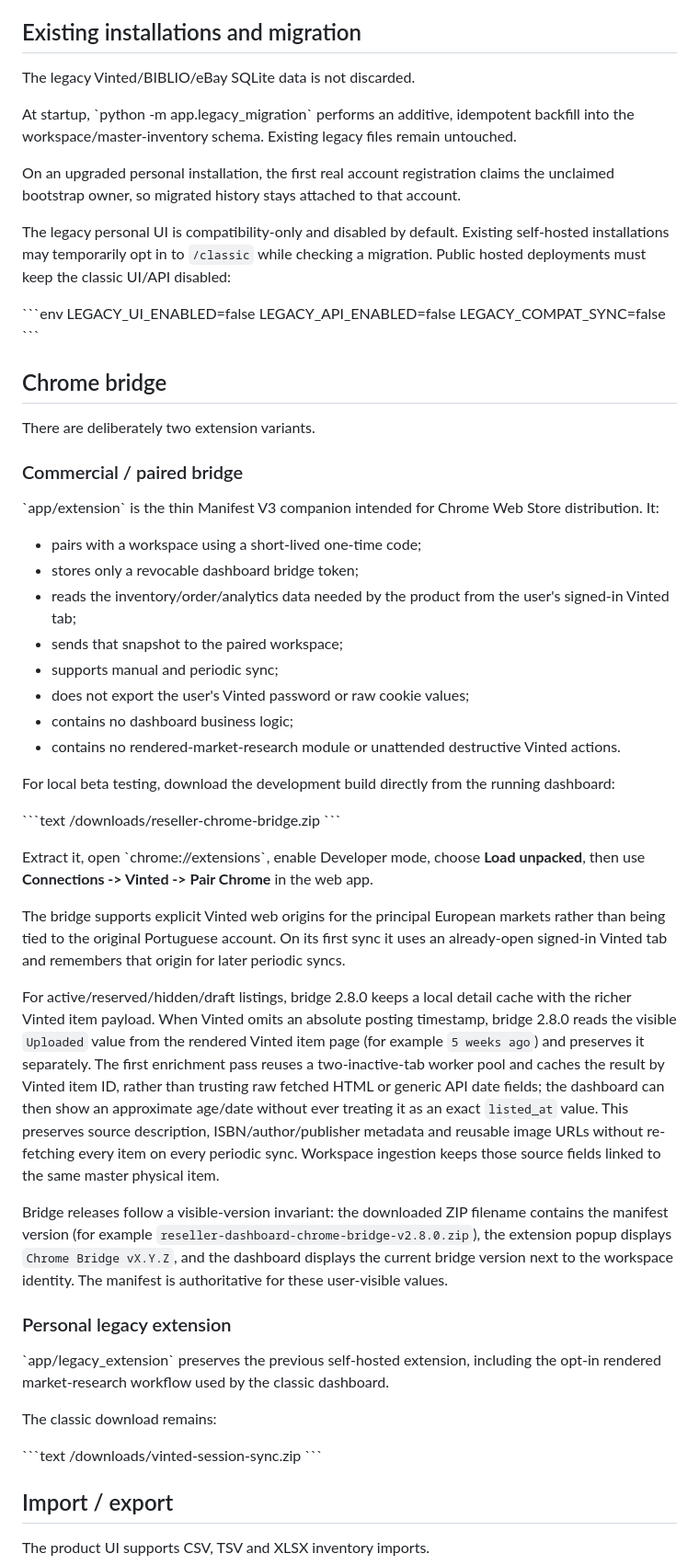
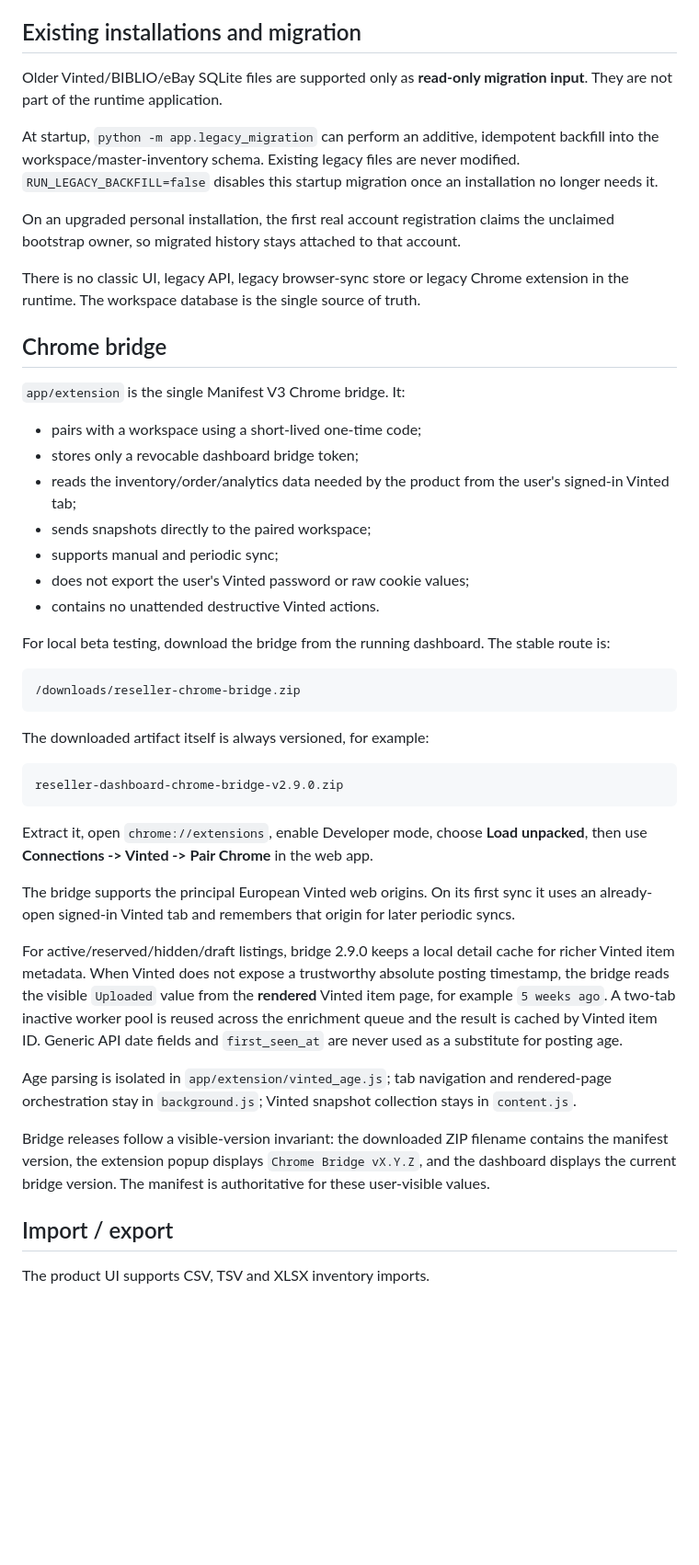
Before and after one commit to tpepels/vinted-dashboard, a Markdown page: README.md, the part around the change. Shown at 92% size. Drawn GitHub-style; blank space fills up the shorter version.

Commit message:
Document single-runtime architecture

````diff
--- a/README.md
+++ b/README.md
@@ -102,81 +102,71 @@ workspaces; API access checks membership before exposing or mutating inventory.
 
 ## Existing installations and migration
 
-The legacy Vinted/BIBLIO/eBay SQLite data is not discarded.
+Older Vinted/BIBLIO/eBay SQLite files are supported only as **read-only migration
+input**. They are not part of the runtime application.
 
-At startup, \`python -m app.legacy_migration\` performs an additive,
-idempotent backfill into the workspace/master-inventory schema. Existing
-legacy files remain untouched.
+At startup, `python -m app.legacy_migration` can perform an additive,
+idempotent backfill into the workspace/master-inventory schema. Existing legacy
+files are never modified. `RUN_LEGACY_BACKFILL=false` disables this startup
+migration once an installation no longer needs it.
 
 On an upgraded personal installation, the first real account registration
 claims the unclaimed bootstrap owner, so migrated history stays attached to
 that account.
 
-The legacy personal UI is compatibility-only and disabled by default. Existing
-self-hosted installations may temporarily opt in to `/classic` while checking
-a migration. Public hosted deployments must keep the classic UI/API disabled:
-
-\`\`\`env
-LEGACY_UI_ENABLED=false
-LEGACY_API_ENABLED=false
-LEGACY_COMPAT_SYNC=false
-\`\`\`
+There is no classic UI, legacy API, legacy browser-sync store or legacy Chrome
+extension in the runtime. The workspace database is the single source of truth.
 
 ## Chrome bridge
 
-There are deliberately two extension variants.
-
-### Commercial / paired bridge
-
-\`app/extension\` is the thin Manifest V3 companion intended for Chrome Web
-Store distribution. It:
+`app/extension` is the single Manifest V3 Chrome bridge. It:
 
 - pairs with a workspace using a short-lived one-time code;
 - stores only a revocable dashboard bridge token;
 - reads the inventory/order/analytics data needed by the product from the
   user's signed-in Vinted tab;
-- sends that snapshot to the paired workspace;
+- sends snapshots directly to the paired workspace;
 - supports manual and periodic sync;
 - does not export the user's Vinted password or raw cookie values;
-- contains no dashboard business logic;
-- contains no rendered-market-research module or unattended destructive Vinted
-  actions.
+- contains no unattended destructive Vinted actions.
 
-For local beta testing, download the development build directly from the
-running dashboard:
+For local beta testing, download the bridge from the running dashboard. The
+stable route is:
 
-\`\`\`text
+```text
 /downloads/reseller-chrome-bridge.zip
-\`\`\`
+```
 
-Extract it, open \`chrome://extensions\`, enable Developer mode, choose **Load
+The downloaded artifact itself is always versioned, for example:
+
+```text
+reseller-dashboard-chrome-bridge-v2.9.0.zip
+```
+
+Extract it, open `chrome://extensions`, enable Developer mode, choose **Load
 unpacked**, then use **Connections -> Vinted -> Pair Chrome** in the web app.
 
-The bridge supports explicit Vinted web origins for the principal European
-markets rather than being tied to the original Portuguese account. On its
-first sync it uses an already-open signed-in Vinted tab and remembers that
-origin for later periodic syncs.
+The bridge supports the principal European Vinted web origins. On its first
+sync it uses an already-open signed-in Vinted tab and remembers that origin for
+later periodic syncs.
 
-For active/reserved/hidden/draft listings, bridge 2.8.0 keeps a local
-detail cache with the richer Vinted item payload. When Vinted omits an absolute posting timestamp, bridge 2.8.0 reads the visible `Uploaded` value from the rendered Vinted item page (for example `5 weeks ago`) and preserves it separately. The first enrichment pass reuses a two-inactive-tab worker pool and caches the result by Vinted item ID, rather than trusting raw fetched HTML or generic API date fields; the dashboard can then show an approximate age/date without ever treating it as an exact `listed_at` value. This preserves source
-description, ISBN/author/publisher metadata and reusable image URLs without
-re-fetching every item on every periodic sync. Workspace ingestion keeps those
-source fields linked to the same master physical item.
+For active/reserved/hidden/draft listings, bridge 2.9.0 keeps a local detail
+cache for richer Vinted item metadata. When Vinted does not expose a trustworthy
+absolute posting timestamp, the bridge reads the visible `Uploaded` value from
+the **rendered** Vinted item page, for example `5 weeks ago`. A two-tab inactive
+worker pool is reused across the enrichment queue and the result is cached by
+Vinted item ID. Generic API date fields and `first_seen_at` are never used as a
+substitute for posting age.
 
-Bridge releases follow a visible-version invariant: the downloaded ZIP filename contains the manifest version (for example `reseller-dashboard-chrome-bridge-v2.8.0.zip`), the extension popup displays `Chrome Bridge vX.Y.Z`, and the dashboard displays the current bridge version next to the workspace identity. The manifest is authoritative for these user-visible values.
+Age parsing is isolated in `app/extension/vinted_age.js`; tab navigation and
+rendered-page orchestration stay in `background.js`; Vinted snapshot collection
+stays in `content.js`.
 
+Bridge releases follow a visible-version invariant: the downloaded ZIP filename
+contains the manifest version, the extension popup displays
+`Chrome Bridge vX.Y.Z`, and the dashboard displays the current bridge version.
+The manifest is authoritative for these user-visible values.
 
-### Personal legacy extension
-
-\`app/legacy_extension\` preserves the previous self-hosted extension,
-including the opt-in rendered market-research workflow used by the classic
-dashboard.
-
-The classic download remains:
-
-\`\`\`text
-/downloads/vinted-session-sync.zip
-\`\`\`
 
 ## Import / export
 
````
